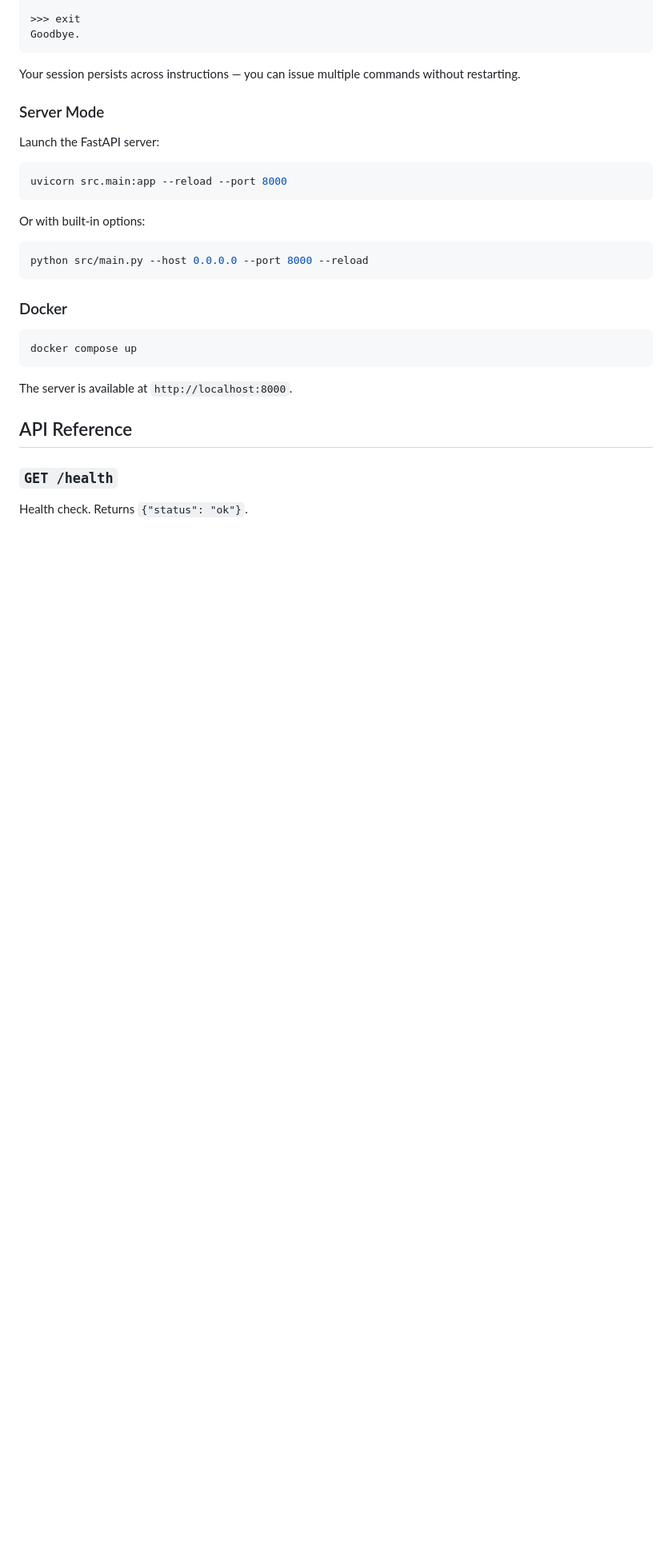
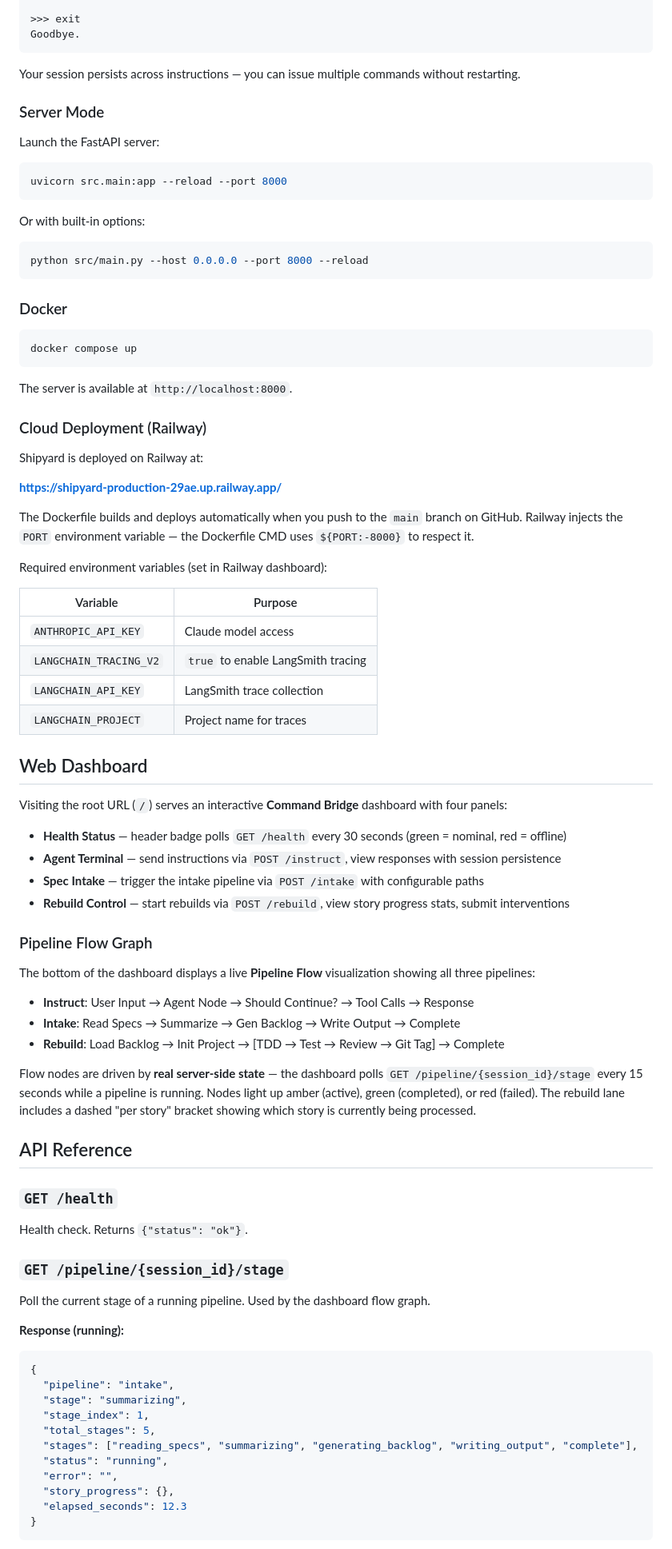
Before and after one commit to dmalcorn/shipyard, a Markdown page: gauntlet_docs/users-guide.md, the part around one of its changes. Shown at 80% size. GitHub-like rendering; blank space fills up the shorter version.

Commit message:
Update user's guide with dashboard, Railway deployment, and stage API
Added sections for: cloud deployment on Railway, web dashboard overview,
pipeline flow graph description, GET /pipeline/{session_id}/stage endpoint.
Updated project structure to reflect new files (pipeline_tracker, static/).

Co-Authored-By: Claude Opus 4.6 <noreply@anthropic.com>

````diff
--- a/gauntlet_docs/users-guide.md
+++ b/gauntlet_docs/users-guide.md
@@ -87,8 +87,65 @@ docker compose up
 
 The server is available at `http://localhost:8000`.
 
+### Cloud Deployment (Railway)
+
+Shipyard is deployed on Railway at:
+
+**https://shipyard-production-29ae.up.railway.app/**
+
+The Dockerfile builds and deploys automatically when you push to the `main` branch on GitHub. Railway injects the `PORT` environment variable — the Dockerfile CMD uses `${PORT:-8000}` to respect it.
+
+Required environment variables (set in Railway dashboard):
+
+| Variable | Purpose |
+|----------|---------|
+| `ANTHROPIC_API_KEY` | Claude model access |
+| `LANGCHAIN_TRACING_V2` | `true` to enable LangSmith tracing |
+| `LANGCHAIN_API_KEY` | LangSmith trace collection |
+| `LANGCHAIN_PROJECT` | Project name for traces |
+
+## Web Dashboard
+
+Visiting the root URL (`/`) serves an interactive **Command Bridge** dashboard with four panels:
+
+- **Health Status** — header badge polls `GET /health` every 30 seconds (green = nominal, red = offline)
+- **Agent Terminal** — send instructions via `POST /instruct`, view responses with session persistence
+- **Spec Intake** — trigger the intake pipeline via `POST /intake` with configurable paths
+- **Rebuild Control** — start rebuilds via `POST /rebuild`, view story progress stats, submit interventions
+
+### Pipeline Flow Graph
+
+The bottom of the dashboard displays a live **Pipeline Flow** visualization showing all three pipelines:
+
+- **Instruct**: User Input → Agent Node → Should Continue? → Tool Calls → Response
+- **Intake**: Read Specs → Summarize → Gen Backlog → Write Output → Complete
+- **Rebuild**: Load Backlog → Init Project → [TDD → Test → Review → Git Tag] → Complete
+
+Flow nodes are driven by **real server-side state** — the dashboard polls `GET /pipeline/{session_id}/stage` every 15 seconds while a pipeline is running. Nodes light up amber (active), green (completed), or red (failed). The rebuild lane includes a dashed "per story" bracket showing which story is currently being processed.
+
 ## API Reference
 
 ### `GET /health`
 
 Health check. Returns `{"status": "ok"}`.
+
+### `GET /pipeline/{session_id}/stage`
+
+Poll the current stage of a running pipeline. Used by the dashboard flow graph.
+
+**Response (running):**
+
+```json
+{
+  "pipeline": "intake",
+  "stage": "summarizing",
+  "stage_index": 1,
+  "total_stages": 5,
+  "stages": ["reading_specs", "summarizing", "generating_backlog", "writing_output", "complete"],
+  "status": "running",
+  "error": "",
+  "story_progress": {},
+  "elapsed_seconds": 12.3
+}
+```
+
````
Also changed, not shown: other parts of gauntlet_docs/users-guide.md (+10 -1 lines).
